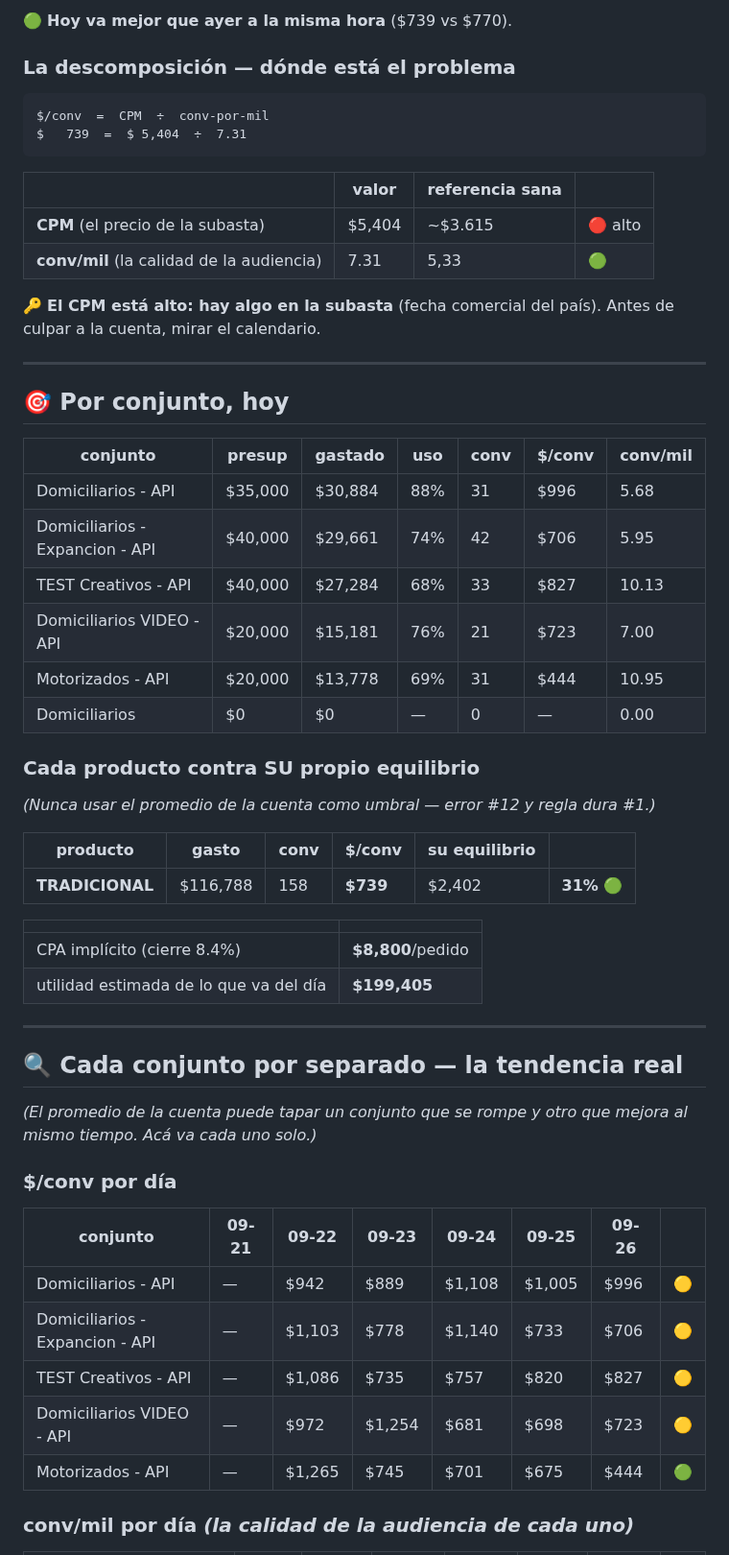
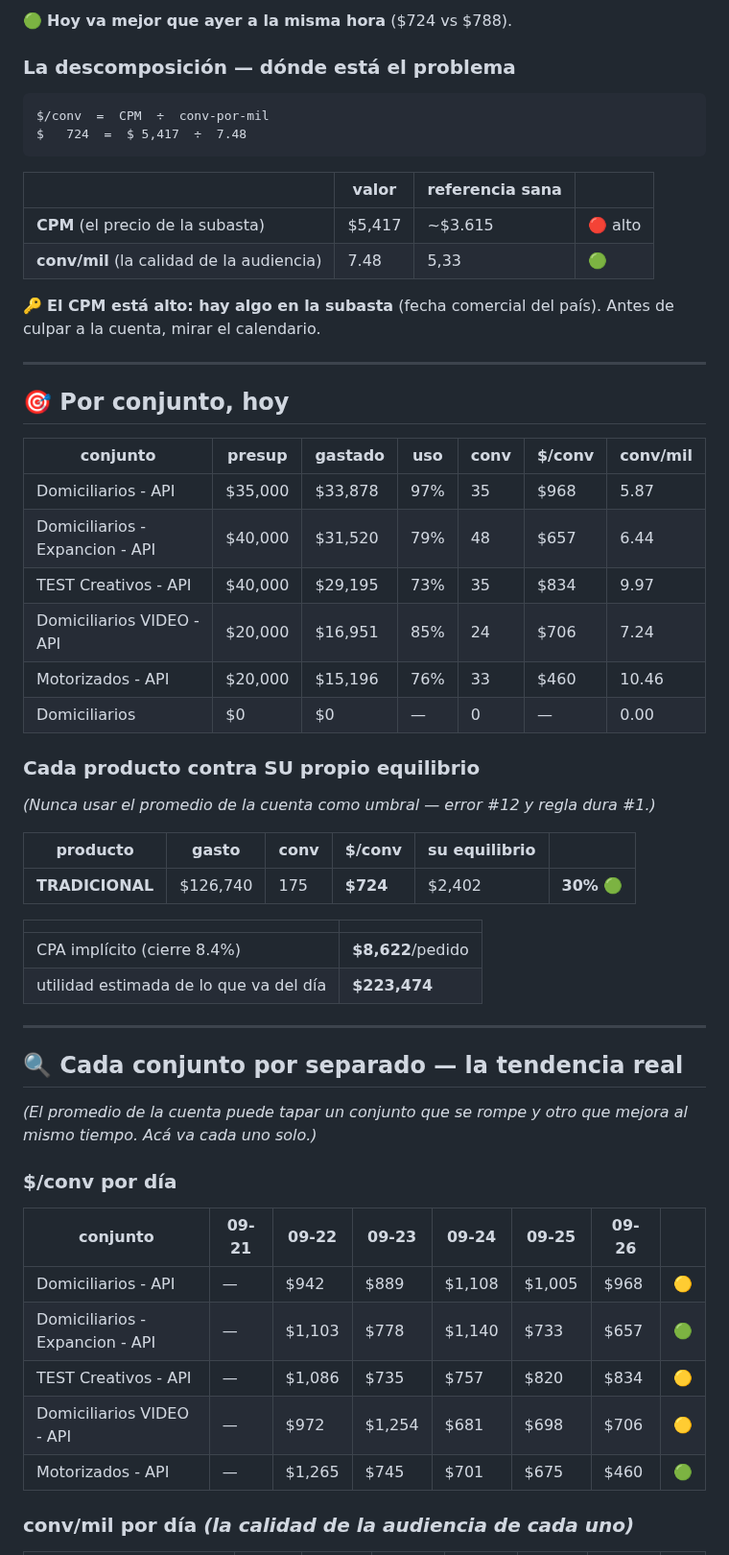
Before and after one commit to mtavera99/impermeables, a Markdown page: ESTADO-CUENTA.md, the part around one of its changes. Shown at 96% size. GitHub-like rendering.

Commit message:
Estado 26-Sep 21:41 · $724/conv · gasto $126,740 · saldo $117,470

````diff
--- a/ESTADO-CUENTA.md
+++ b/ESTADO-CUENTA.md
@@ -36,17 +36,17 @@
 
-🟢 **Hoy va mejor que ayer a la misma hora** ($739 vs $770).
+🟢 **Hoy va mejor que ayer a la misma hora** ($724 vs $788).
 
 ### La descomposición — dónde está el problema
 
 ```
 $/conv  =  CPM  ÷  conv-por-mil
-$   739  =  $ 5,404  ÷  7.31
+$   724  =  $ 5,417  ÷  7.48
 ```
 
 | | valor | referencia sana | |
 |---|---|---|---|
-| **CPM** (el precio de la subasta) | $5,404 | ~$3.615 | 🔴 alto |
-| **conv/mil** (la calidad de la audiencia) | 7.31 | 5,33 | 🟢 |
+| **CPM** (el precio de la subasta) | $5,417 | ~$3.615 | 🔴 alto |
+| **conv/mil** (la calidad de la audiencia) | 7.48 | 5,33 | 🟢 |
 
 🔑 **El CPM está alto: hay algo en la subasta** (fecha comercial del país). Antes de culpar a la cuenta, mirar el calendario.
 
@@ -56,11 +56,11 @@ $   739  =  $ 5,404  ÷  7.31
 
 | conjunto | presup | gastado | uso | conv | $/conv | conv/mil |
 |---|---|---|---|---|---|---|
-| Domiciliarios - API | $35,000 | $30,884 | 88% | 31 | $996 | 5.68 |
-| Domiciliarios - Expancion - API | $40,000 | $29,661 | 74% | 42 | $706 | 5.95 |
-| TEST Creativos - API | $40,000 | $27,284 | 68% | 33 | $827 | 10.13 |
-| Domiciliarios VIDEO - API | $20,000 | $15,181 | 76% | 21 | $723 | 7.00 |
-| Motorizados - API | $20,000 | $13,778 | 69% | 31 | $444 | 10.95 |
+| Domiciliarios - API | $35,000 | $33,878 | 97% | 35 | $968 | 5.87 |
+| Domiciliarios - Expancion - API | $40,000 | $31,520 | 79% | 48 | $657 | 6.44 |
+| TEST Creativos - API | $40,000 | $29,195 | 73% | 35 | $834 | 9.97 |
+| Domiciliarios VIDEO - API | $20,000 | $16,951 | 85% | 24 | $706 | 7.24 |
+| Motorizados - API | $20,000 | $15,196 | 76% | 33 | $460 | 10.46 |
 | Domiciliarios | $0 | $0 | — | 0 | — | 0.00 |
 
 ### Cada producto contra SU propio equilibrio
@@ -69,12 +69,12 @@ $   739  =  $ 5,404  ÷  7.31
 
 | producto | gasto | conv | $/conv | su equilibrio | |
 |---|---|---|---|---|---|
-| **TRADICIONAL** | $116,788 | 158 | **$739** | $2,402 | **31%** 🟢 |
+| **TRADICIONAL** | $126,740 | 175 | **$724** | $2,402 | **30%** 🟢 |
 
 | | |
 |---|---|
-| CPA implícito (cierre 8.4%) | **$8,800**/pedido |
-| utilidad estimada de lo que va del día | **$199,405** |
+| CPA implícito (cierre 8.4%) | **$8,622**/pedido |
+| utilidad estimada de lo que va del día | **$223,474** |
 
 ---
 
@@ -86,11 +86,11 @@ $   739  =  $ 5,404  ÷  7.31
 
 | conjunto | 09-21 | 09-22 | 09-23 | 09-24 | 09-25 | 09-26 | |
 |---|---|---|---|---|---|---|---|
-| Domiciliarios - API | — | $942 | $889 | $1,108 | $1,005 | $996 | 🟡 |
-| Domiciliarios - Expancion - API | — | $1,103 | $778 | $1,140 | $733 | $706 | 🟡 |
-| TEST Creativos - API | — | $1,086 | $735 | $757 | $820 | $827 | 🟡 |
-| Domiciliarios VIDEO - API | — | $972 | $1,254 | $681 | $698 | $723 | 🟡 |
-| Motorizados - API | — | $1,265 | $745 | $701 | $675 | $444 | 🟢 |
+| Domiciliarios - API | — | $942 | $889 | $1,108 | $1,005 | $968 | 🟡 |
+| Domiciliarios - Expancion - API | — | $1,103 | $778 | $1,140 | $733 | $657 | 🟢 |
+| TEST Creativos - API | — | $1,086 | $735 | $757 | $820 | $834 | 🟡 |
+| Domiciliarios VIDEO - API | — | $972 | $1,254 | $681 | $698 | $706 | 🟡 |
+| Motorizados - API | — | $1,265 | $745 | $701 | $675 | $460 | 🟢 |
 
 ### conv/mil por día *(la calidad de la audiencia de cada uno)*
 
````
Also changed, not shown: other parts of ESTADO-CUENTA.md (+17 -17 lines).
